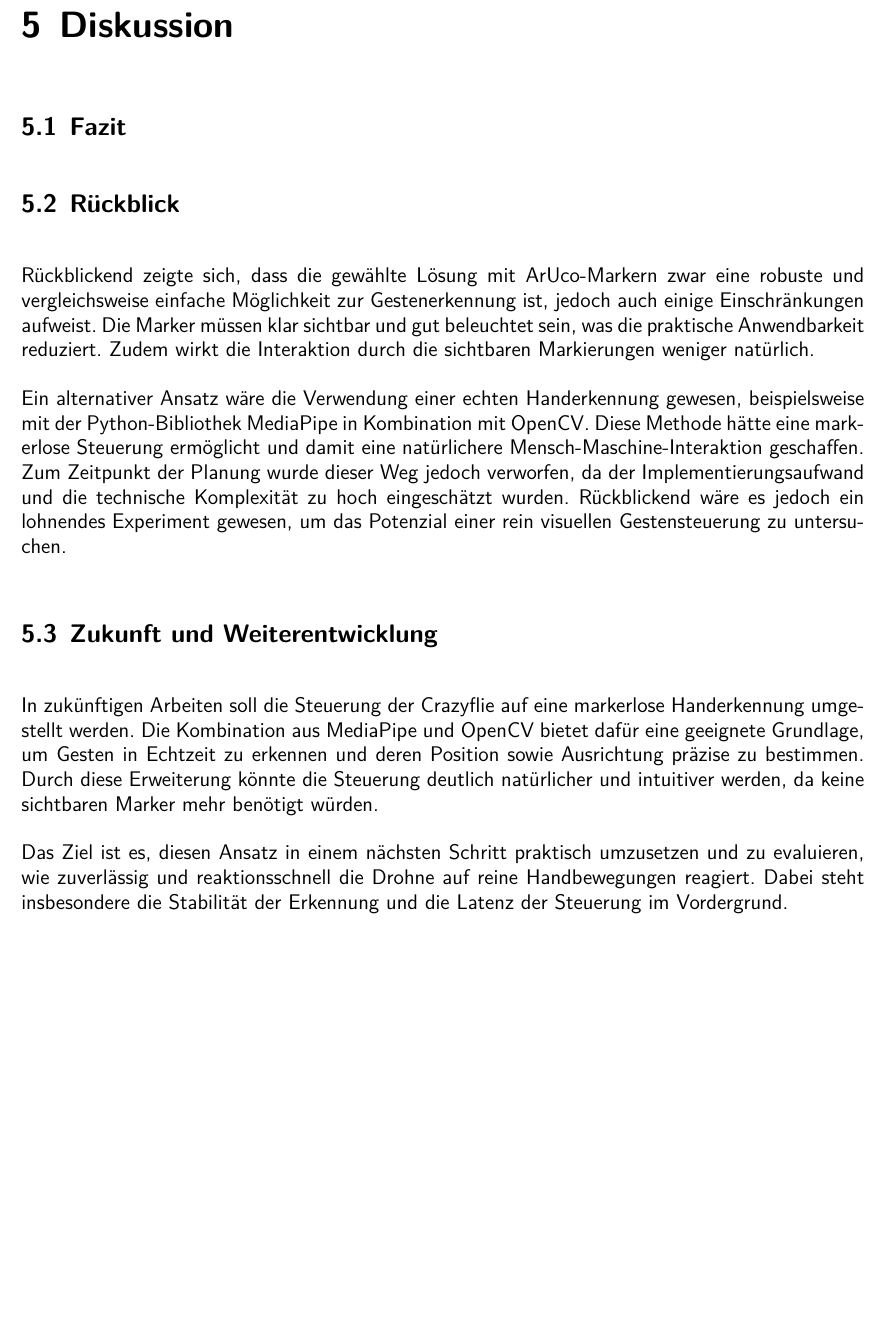
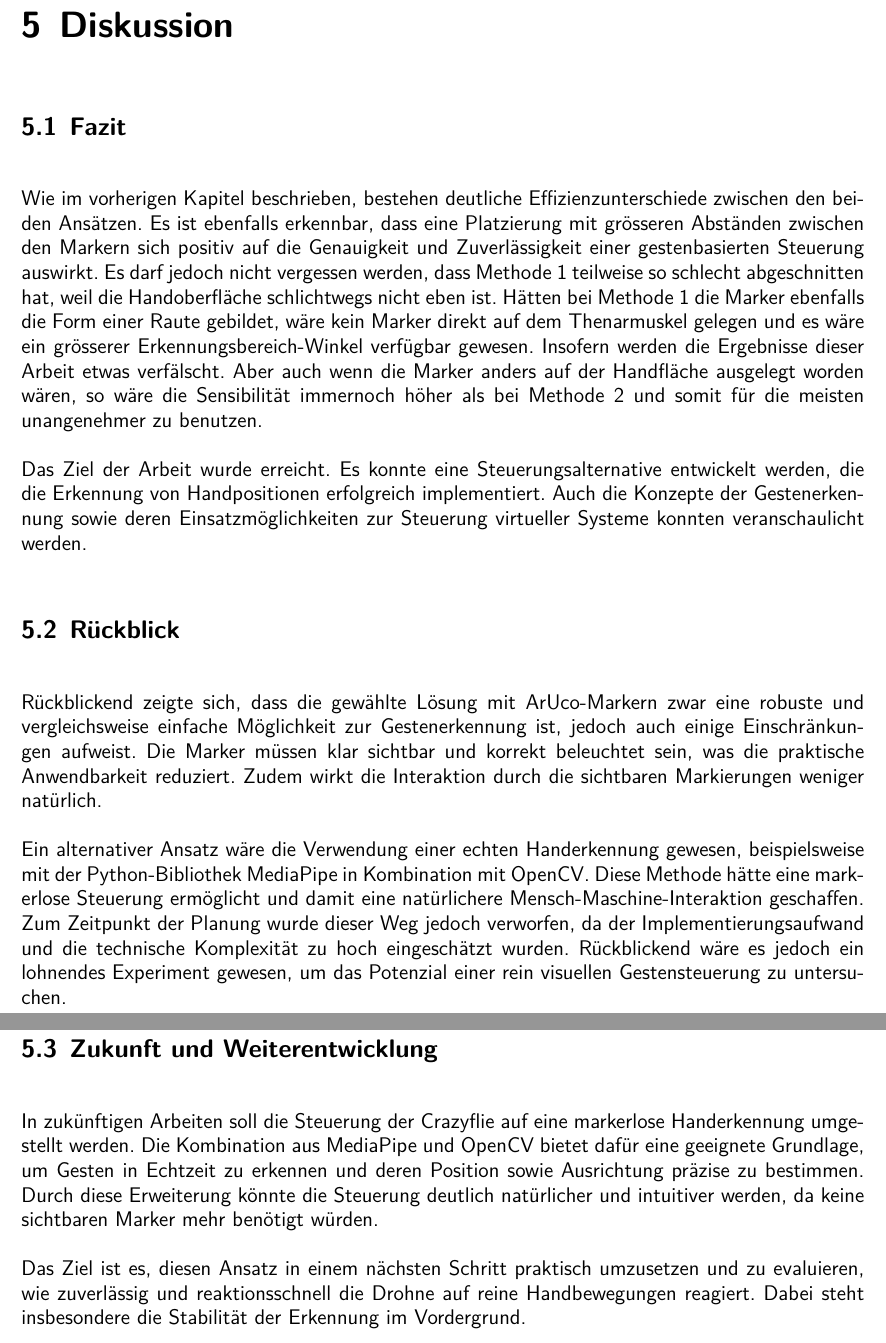
Before and after one commit to nToTheG/Maturaarbeit, a LaTeX thesis (Paper/Main.tex, which reads Paper/5-chap.tex): part of page 28 of 32 before the commit and two parts of pages 28 and 29 of 33 after it, the two joined at a grey line, cut so that both start at the same text, the shorter picture padded with empty space. Compiled offline with XeLaTeX; a missing font is replaced by an installed copy or a similar font.

Commit message:
17.10.25 - Kapitel 5 fertig

```diff
--- a/Paper/5-chap.tex
+++ b/Paper/5-chap.tex
@@ -6,11 +6,21 @@
 \fontsize{12pt}{14pt}\selectfont
 
 \section{Fazit}
+Wie im vorherigen Kapitel beschrieben, bestehen deutliche Effizienzunterschiede zwischen den beiden Ansätzen.
+Es ist ebenfalls erkennbar, dass eine Platzierung mit grösseren Abständen zwischen den Markern sich positiv auf die Genauigkeit und Zuverlässigkeit einer gestenbasierten Steuerung auswirkt.
+Es darf jedoch nicht vergessen werden, dass Methode~1 teilweise so schlecht abgeschnitten hat, weil die Handoberfläche schlichtwegs nicht eben ist.
+Hätten bei Methode~1 die Marker ebenfalls die Form einer Raute gebildet, wäre kein Marker direkt auf dem Thenarmuskel gelegen und es wäre ein grösserer Erkennungsbereich-Winkel verfügbar gewesen.
+Insofern werden die Ergebnisse dieser Arbeit etwas verfälscht.
+Aber auch wenn die Marker anders auf der Handfläche ausgelegt worden wären, so wäre die Sensibilität immernoch höher als bei Methode~2 und somit für die meisten unangenehmer zu benutzen.
+
+Das Ziel der Arbeit wurde erreicht.
+Es konnte eine Steuerungsalternative entwickelt werden, die die Erkennung von Handpositionen erfolgreich implementiert.
+Auch die Konzepte der Gestenerkennung sowie deren Einsatzmöglichkeiten zur Steuerung virtueller Systeme konnten veranschaulicht werden.
 
 \section{Rückblick}
 
 Rückblickend zeigte sich, dass die gewählte Lösung mit ArUco-Markern zwar eine robuste und vergleichsweise einfache Möglichkeit zur Gestenerkennung ist, jedoch auch einige Einschränkungen aufweist.
-Die Marker müssen klar sichtbar und gut beleuchtet sein, was die praktische Anwendbarkeit reduziert.
+Die Marker müssen klar sichtbar und korrekt beleuchtet sein, was die praktische Anwendbarkeit reduziert.
 Zudem wirkt die Interaktion durch die sichtbaren Markierungen weniger natürlich.
 
 Ein alternativer Ansatz wäre die Verwendung einer echten Handerkennung gewesen, beispielsweise mit der Python-Bibliothek MediaPipe in Kombination mit OpenCV.
@@ -25,9 +35,7 @@ Die Kombination aus MediaPipe und OpenCV bietet dafür eine geeignete Grundlage,
 Durch diese Erweiterung könnte die Steuerung deutlich natürlicher und intuitiver werden, da keine sichtbaren Marker mehr benötigt würden.
 
 Das Ziel ist es, diesen Ansatz in einem nächsten Schritt praktisch umzusetzen und zu evaluieren, wie zuverlässig und reaktionsschnell die Drohne auf reine Handbewegungen reagiert.
-Dabei steht insbesondere die Stabilität der Erkennung und die Latenz der Steuerung im Vordergrund.
-
-\section{Selbstreflexion}
+Dabei steht insbesondere die Stabilität der Erkennung im Vordergrund.
 
 % End font-size
 \endgroup
```
Also changed, not shown: Paper/4-chap.tex (+1 -1 lines).
